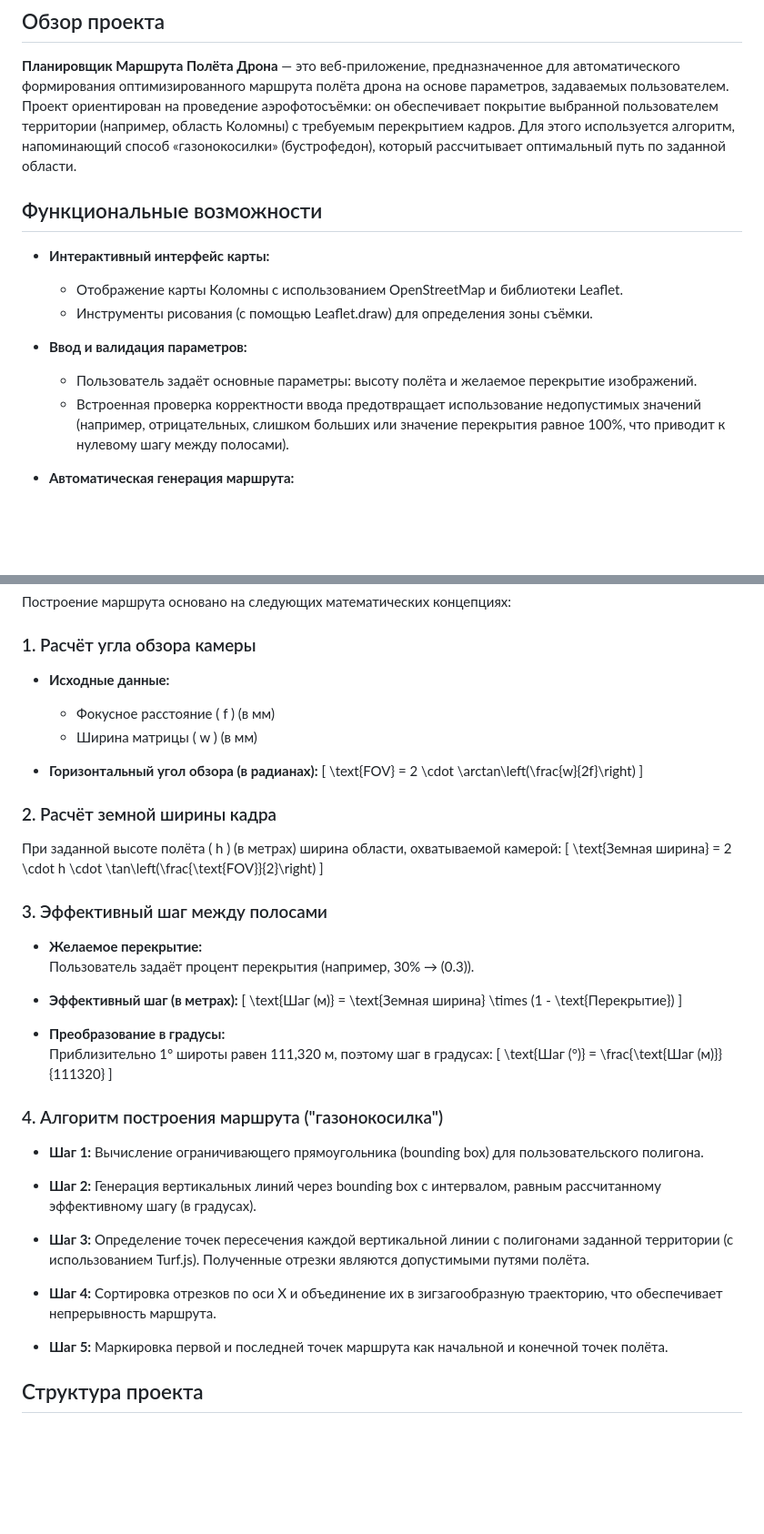
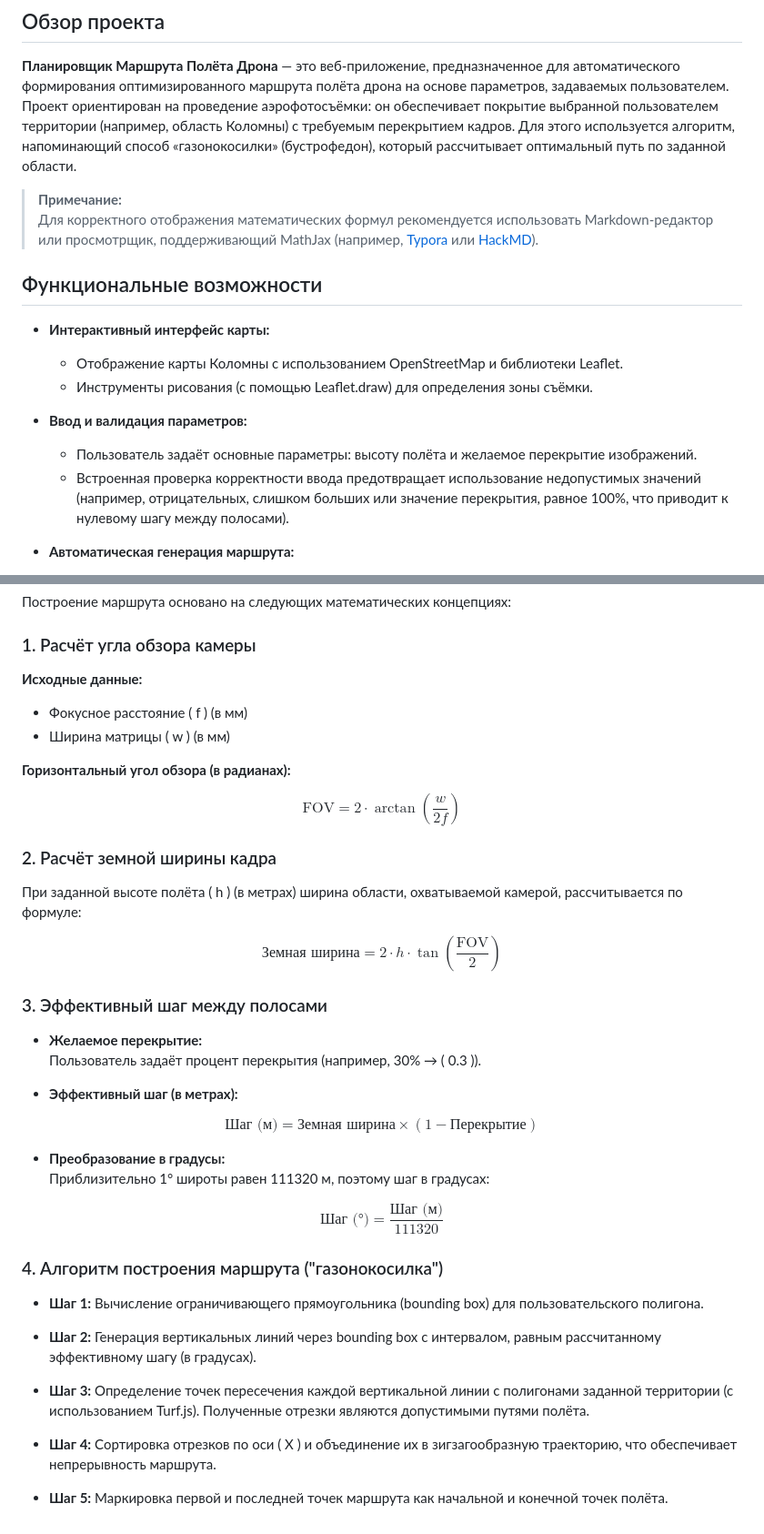
Before and after one commit to Zylex-Dev/drone-route-building, a Markdown page: README_RU.md, 2 parts joined by grey strips. Shown at 91% size. Rendered like a GitHub page; blank space fills up the shorter version.

```diff
--- a/README_RU.md
+++ b/README_RU.md
@@ -3,6 +3,9 @@
 ## Обзор проекта
 
 **Планировщик Маршрута Полёта Дрона** — это веб-приложение, предназначенное для автоматического формирования оптимизированного маршрута полёта дрона на основе параметров, задаваемых пользователем. Проект ориентирован на проведение аэрофотосъёмки: он обеспечивает покрытие выбранной пользователем территории (например, область Коломны) с требуемым перекрытием кадров. Для этого используется алгоритм, напоминающий способ «газонокосилки» (бустрофедон), который рассчитывает оптимальный путь по заданной области.
+
+> **Примечание:**
+> Для корректного отображения математических формул рекомендуется использовать Markdown-редактор или просмотрщик, поддерживающий MathJax (например, [Typora](https://typora.io/) или [HackMD](https://hackmd.io/)).
 
 ## Функциональные возможности
 
@@ -12,7 +15,7 @@
 
 - **Ввод и валидация параметров:**
   - Пользователь задаёт основные параметры: высоту полёта и желаемое перекрытие изображений.
-  - Встроенная проверка корректности ввода предотвращает использование недопустимых значений (например, отрицательных, слишком больших или значение перекрытия равное 100%, что приводит к нулевому шагу между полосами).
+  - Встроенная проверка корректности ввода предотвращает использование недопустимых значений (например, отрицательных, слишком больших или значение перекрытия, равное 100%, что приводит к нулевому шагу между полосами).
 
 - **Автоматическая генерация маршрута:**
   - Применяется геопространственный алгоритм «газонокосилки» для создания маршрута, полностью покрывающего выбранную территорию.
@@ -61,37 +64,41 @@
 
 ### 1. Расчёт угла обзора камеры
 
-- **Исходные данные:**
-  - Фокусное расстояние \( f \) (в мм)
-  - Ширина матрицы \( w \) (в мм)
+**Исходные данные:**
+- Фокусное расстояние \( f \) (в мм)
+- Ширина матрицы \( w \) (в мм)
 
-- **Горизонтальный угол обзора (в радианах):**
-  \[
-  \text{FOV} = 2 \cdot \arctan\left(\frac{w}{2f}\right)
-  \]
+**Горизонтальный угол обзора (в радианах):**
+
+$$
+\text{FOV} = 2 \cdot \arctan\left(\frac{w}{2f}\right)
+$$
 
 ### 2. Расчёт земной ширины кадра
 
-При заданной высоте полёта \( h \) (в метрах) ширина области, охватываемой камерой:
-\[
+При заданной высоте полёта \( h \) (в метрах) ширина области, охватываемой камерой, рассчитывается по формуле:
+
+$$
 \text{Земная ширина} = 2 \cdot h \cdot \tan\left(\frac{\text{FOV}}{2}\right)
-\]
+$$
 
 ### 3. Эффективный шаг между полосами
 
 - **Желаемое перекрытие:**
-  Пользователь задаёт процент перекрытия (например, 30% → \(0.3\)).
+  Пользователь задаёт процент перекрытия (например, 30% → \( 0.3 \)).
 
 - **Эффективный шаг (в метрах):**
-\[
+
+$$
 \text{Шаг (м)} = \text{Земная ширина} \times (1 - \text{Перекрытие})
-\]
+$$
 
 - **Преобразование в градусы:**
-  Приблизительно 1° широты равен 111,320 м, поэтому шаг в градусах:
-\[
+  Приблизительно 1° широты равен 111320 м, поэтому шаг в градусах:
+
+$$
 \text{Шаг (°)} = \frac{\text{Шаг (м)}}{111320}
-\]
+$$
 
 ### 4. Алгоритм построения маршрута ("газонокосилка")
 
@@ -101,8 +108,6 @@
 
 - **Шаг 3:** Определение точек пересечения каждой вертикальной линии с полигонами заданной территории (с использованием Turf.js). Полученные отрезки являются допустимыми путями полёта.
 
-- **Шаг 4:** Сортировка отрезков по оси X и объединение их в зигзагообразную траекторию, что обеспечивает непрерывность маршрута.
+- **Шаг 4:** Сортировка отрезков по оси \( X \) и объединение их в зигзагообразную траекторию, что обеспечивает непрерывность маршрута.
 
 - **Шаг 5:** Маркировка первой и последней точек маршрута как начальной и конечной точек полёта.
-
-## Структура проекта
```
Also changed, not shown: README.md (+0 -2 lines).
